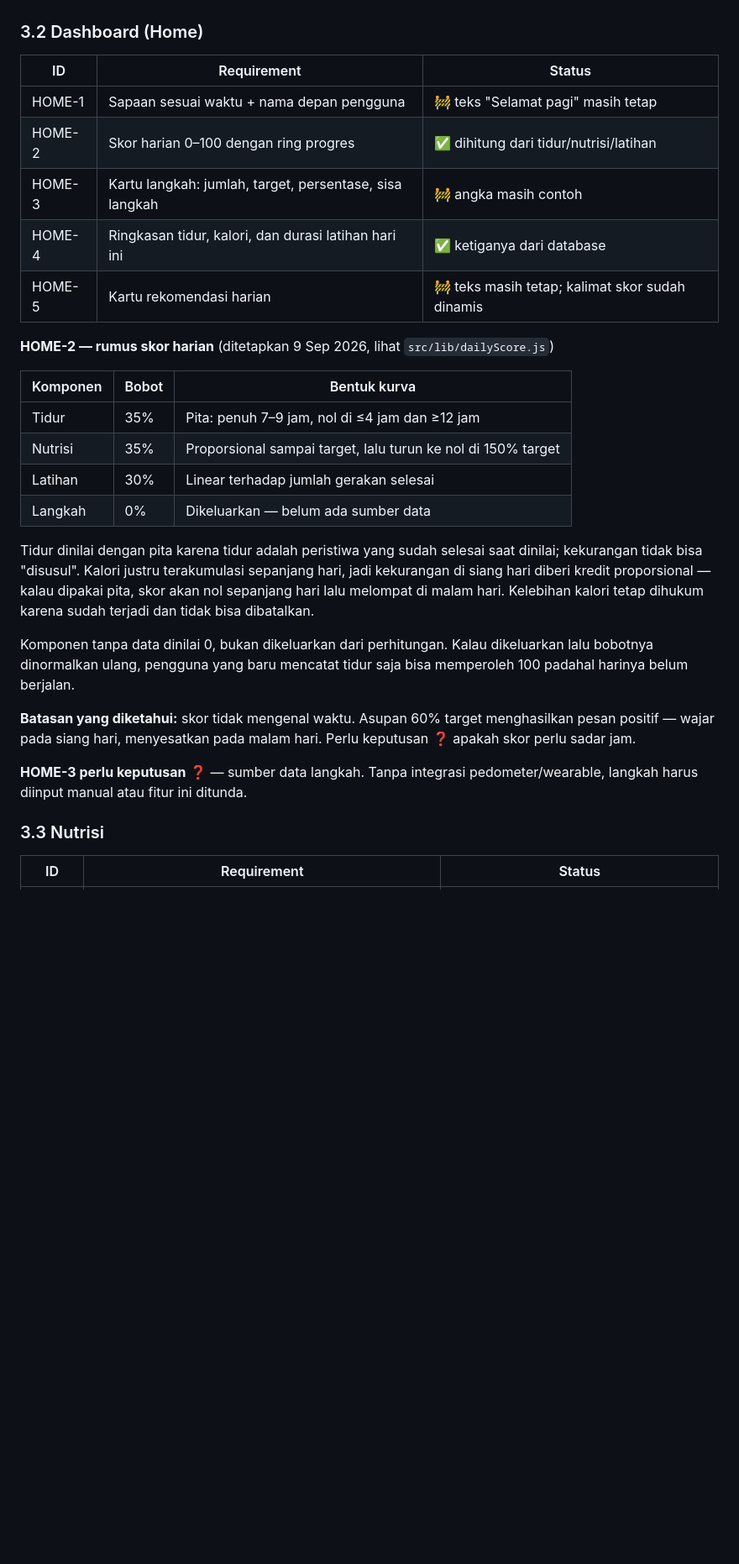
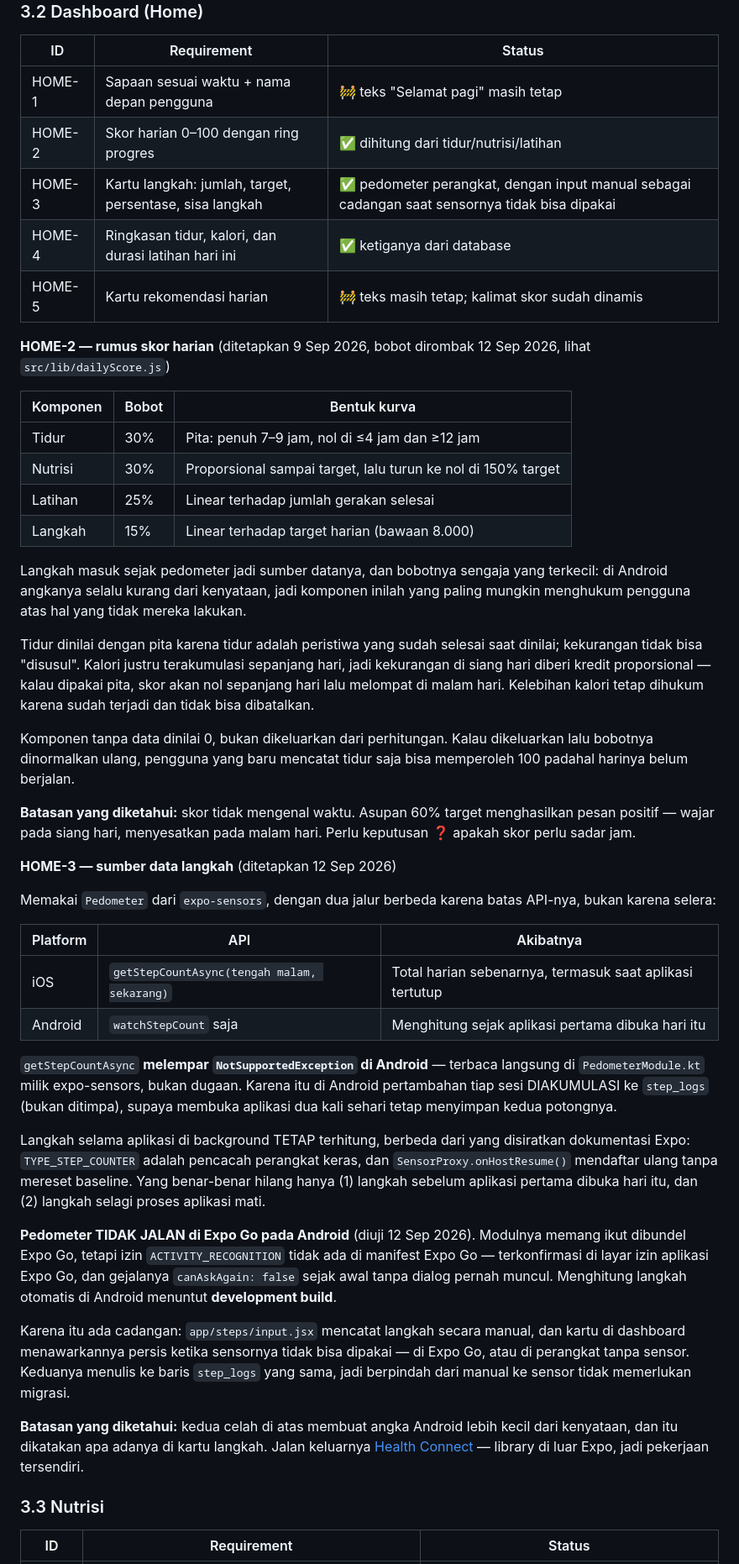
Before and after one commit to karikuzoo/healthy-habit, a Markdown page: PRD.md, the part around one of its changes. Shown at 84% size. Drawn GitHub-style; blank space fills up the shorter version.

Commit message:
perbarui PRD: NUT-8, HOME-3, bobot skor, temuan Expo Go
Co-Authored-By: Claude Opus 5 <noreply@anthropic.com>

```diff
--- a/PRD.md
+++ b/PRD.md
@@ -93,18 +93,23 @@ kata sandi, aturan format email, rentang wajar tinggi/berat, batas usia minimum.
 |---|---|---|
 | HOME-1 | Sapaan sesuai waktu + nama depan pengguna | 🚧 teks "Selamat pagi" masih tetap |
 | HOME-2 | Skor harian 0–100 dengan ring progres | ✅ dihitung dari tidur/nutrisi/latihan |
-| HOME-3 | Kartu langkah: jumlah, target, persentase, sisa langkah | 🚧 angka masih contoh |
+| HOME-3 | Kartu langkah: jumlah, target, persentase, sisa langkah | ✅ pedometer perangkat, dengan input manual sebagai cadangan saat sensornya tidak bisa dipakai |
 | HOME-4 | Ringkasan tidur, kalori, dan durasi latihan hari ini | ✅ ketiganya dari database |
 | HOME-5 | Kartu rekomendasi harian | 🚧 teks masih tetap; kalimat skor sudah dinamis |
 
-**HOME-2 — rumus skor harian** (ditetapkan 9 Sep 2026, lihat `src/lib/dailyScore.js`)
+**HOME-2 — rumus skor harian** (ditetapkan 9 Sep 2026, bobot dirombak 12 Sep 2026, lihat `src/lib/dailyScore.js`)
 
 | Komponen | Bobot | Bentuk kurva |
 |---|---|---|
-| Tidur | 35% | Pita: penuh 7–9 jam, nol di ≤4 jam dan ≥12 jam |
-| Nutrisi | 35% | Proporsional sampai target, lalu turun ke nol di 150% target |
-| Latihan | 30% | Linear terhadap jumlah gerakan selesai |
-| Langkah | 0% | Dikeluarkan — belum ada sumber data |
+| Tidur | 30% | Pita: penuh 7–9 jam, nol di ≤4 jam dan ≥12 jam |
+| Nutrisi | 30% | Proporsional sampai target, lalu turun ke nol di 150% target |
+| Latihan | 25% | Linear terhadap jumlah gerakan selesai |
+| Langkah | 15% | Linear terhadap target harian (bawaan 8.000) |
+
+Langkah masuk sejak pedometer jadi sumber datanya, dan bobotnya sengaja yang
+terkecil: di Android angkanya selalu kurang dari kenyataan, jadi komponen
+inilah yang paling mungkin menghukum pengguna atas hal yang tidak mereka
+lakukan.
 
 Tidur dinilai dengan pita karena tidur adalah peristiwa yang sudah selesai
 saat dinilai; kekurangan tidak bisa "disusul". Kalori justru terakumulasi
@@ -120,8 +125,44 @@ tidur saja bisa memperoleh 100 padahal harinya belum berjalan.
 menghasilkan pesan positif — wajar pada siang hari, menyesatkan pada malam
 hari. Perlu keputusan ❓ apakah skor perlu sadar jam.
 
-**HOME-3 perlu keputusan** ❓ — sumber data langkah. Tanpa integrasi
-pedometer/wearable, langkah harus diinput manual atau fitur ini ditunda.
+**HOME-3 — sumber data langkah** (ditetapkan 12 Sep 2026)
+
+Memakai `Pedometer` dari `expo-sensors`, dengan dua jalur berbeda karena
+batas API-nya, bukan karena selera:
+
+| Platform | API | Akibatnya |
+|---|---|---|
+| iOS | `getStepCountAsync(tengah malam, sekarang)` | Total harian sebenarnya, termasuk saat aplikasi tertutup |
+| Android | `watchStepCount` saja | Menghitung sejak aplikasi pertama dibuka hari itu |
+
+`getStepCountAsync` **melempar `NotSupportedException` di Android** —
+terbaca langsung di `PedometerModule.kt` milik expo-sensors, bukan dugaan.
+Karena itu di Android pertambahan tiap sesi DIAKUMULASI ke `step_logs`
+(bukan ditimpa), supaya membuka aplikasi dua kali sehari tetap menyimpan
+kedua potongnya.
+
+Langkah selama aplikasi di background TETAP terhitung, berbeda dari yang
+disiratkan dokumentasi Expo: `TYPE_STEP_COUNTER` adalah pencacah perangkat
+keras, dan `SensorProxy.onHostResume()` mendaftar ulang tanpa mereset
+baseline. Yang benar-benar hilang hanya (1) langkah sebelum aplikasi pertama
+dibuka hari itu, dan (2) langkah selagi proses aplikasi mati.
+
+**Pedometer TIDAK JALAN di Expo Go pada Android** (diuji 12 Sep 2026).
+Modulnya memang ikut dibundel Expo Go, tetapi izin `ACTIVITY_RECOGNITION`
+tidak ada di manifest Expo Go — terkonfirmasi di layar izin aplikasi Expo Go,
+dan gejalanya `canAskAgain: false` sejak awal tanpa dialog pernah muncul.
+Menghitung langkah otomatis di Android menuntut **development build**.
+
+Karena itu ada cadangan: `app/steps/input.jsx` mencatat langkah secara
+manual, dan kartu di dashboard menawarkannya persis ketika sensornya tidak
+bisa dipakai — di Expo Go, atau di perangkat tanpa sensor. Keduanya menulis
+ke baris `step_logs` yang sama, jadi berpindah dari manual ke sensor tidak
+memerlukan migrasi.
+
+**Batasan yang diketahui:** kedua celah di atas membuat angka Android lebih
+kecil dari kenyataan, dan itu dikatakan apa adanya di kartu langkah. Jalan
+keluarnya [Health Connect](https://developer.android.com/health-and-fitness/guides/health-connect)
+— library di luar Expo, jadi pekerjaan tersendiri.
 
 ### 3.3 Nutrisi
 
```
Also changed, not shown: other parts of PRD.md (+16 -11 lines).
